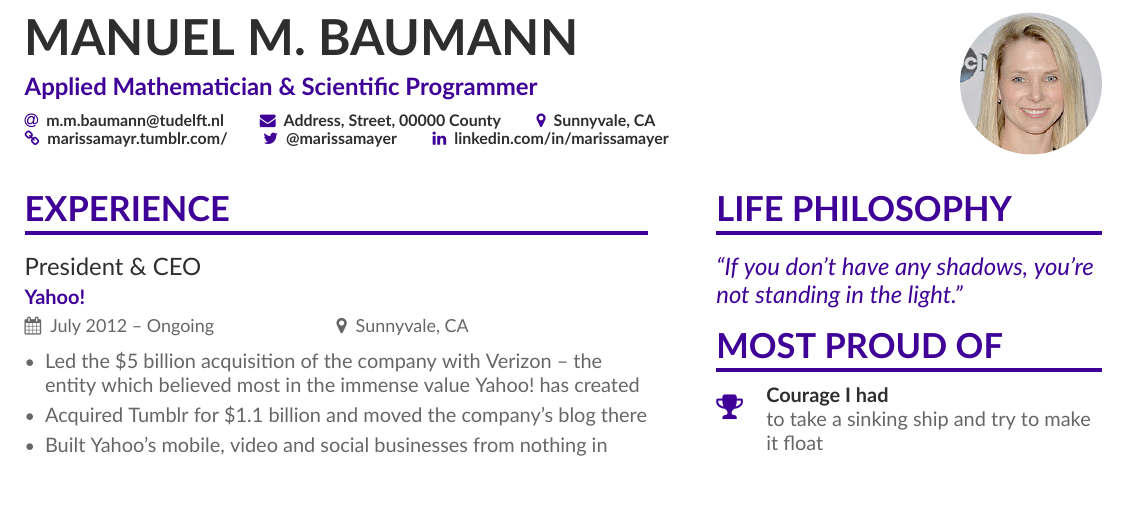
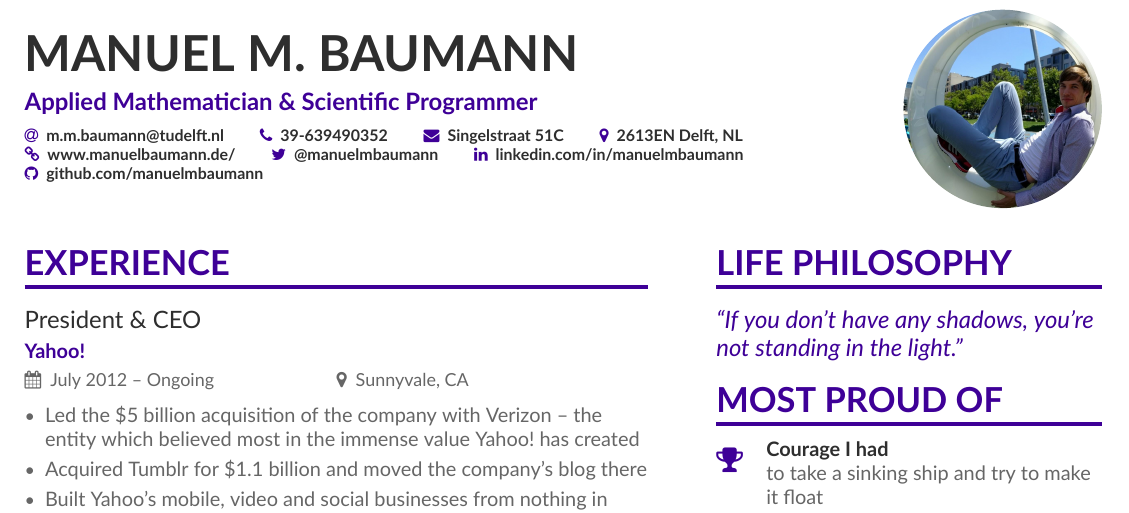
Before and after one commit to ManuelMBaumann/my_fancy_cv, a LaTeX CV (baumann.tex): part of page 1 of 2, cut so that both start at the same text, the shorter picture padded with empty space. Compiled offline with XeLaTeX.

Commit message:
add contacs and pic

```diff
--- a/baumann.tex
+++ b/baumann.tex
@@ -62,18 +62,18 @@
 \name{Manuel M. Baumann}
 \tagline{Applied Mathematician \& Scientific Programmer}
 % Cropped to square from https://en.wikipedia.org/wiki/Marissa_Mayer#/media/File:Marissa_Mayer_May_2014_(cropped).jpg, CC-BY 2.0
-\photo{2.5cm}{mmayer-wikipedia-cc-by-2_0}
+\photo{3.5cm}{manuel_boston}
 \personalinfo{%
   % Not all of these are required!
   % You can add your own with \printinfo{symbol}{detail}
   \email{m.m.baumann@tudelft.nl}
-%   \phone{000-00-0000}
-  \mailaddress{Address, Street, 00000 County}
-  \location{Sunnyvale, CA}
-  \homepage{marissamayr.tumblr.com/}
-  \twitter{@marissamayer}
-  \linkedin{linkedin.com/in/marissamayer}
-%   \github{github.com/mmayer} % I'm just making this up though.
+  \phone{39-639490352}
+  \mailaddress{Singelstraat 51C}
+  \location{2613EN Delft, NL}
+  \homepage{www.manuelbaumann.de/}
+  \twitter{@manuelmbaumann}
+  \linkedin{linkedin.com/in/manuelmbaumann}
+  \github{github.com/manuelmbaumann} % I'm just making this up though.
 %   \orcid{orcid.org/0000-0000-0000-0000} % Obviously making this up too. If you want to use this field (and also other academicons symbols), add "academicons" option to \documentclass{altacv}
 }
 
```
Also changed, not shown: baumann.bbl (added), baumann.pdf (added), manuel_boston.jpg (added), 4 other files.
